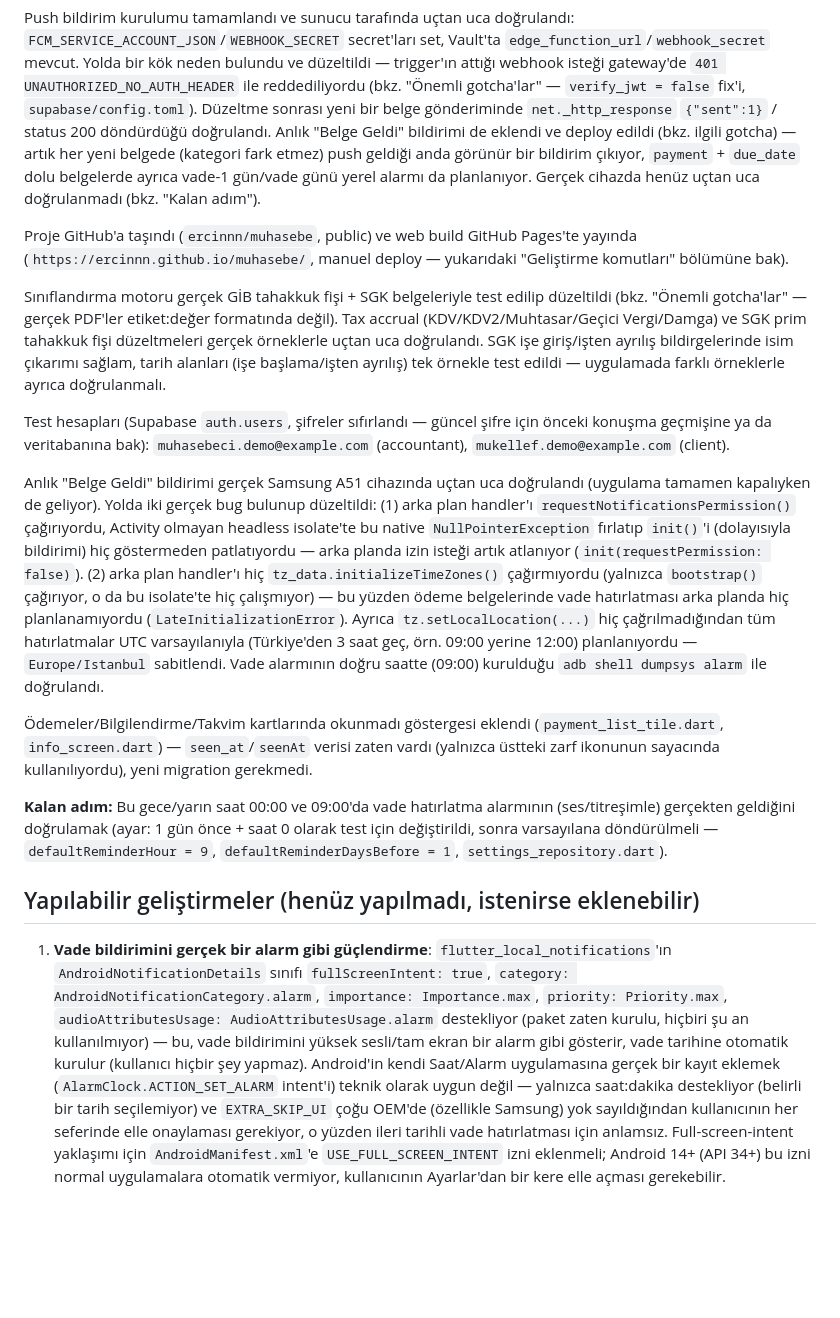
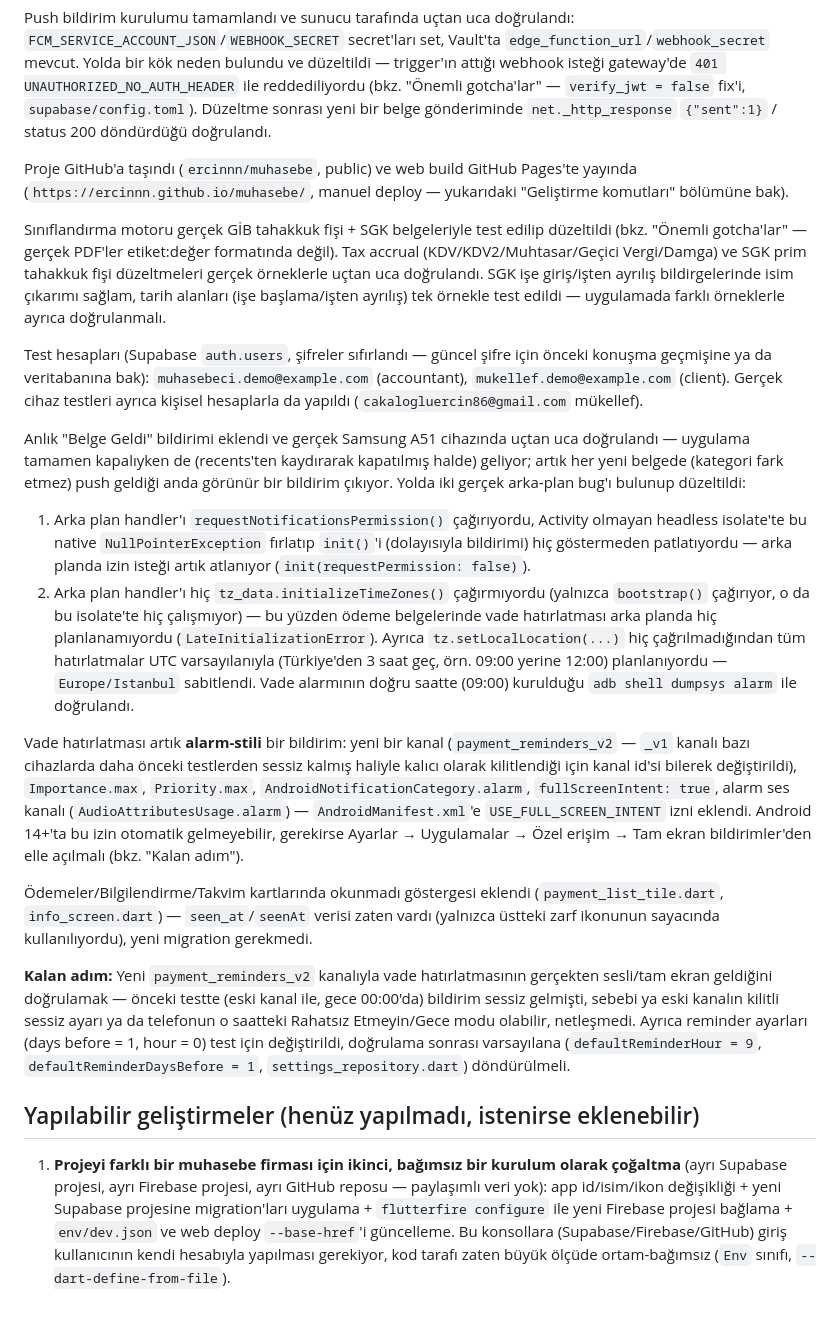
Before and after one commit to ercinnn/muhasebe, a Markdown page: CLAUDE.md, the part around the change. Drawn GitHub-style; blank space fills up the shorter version.

Commit message:
Update CLAUDE.md with this session's push/reminder/UI work
Consolidates and cleans up the notification/reminder narrative (removed a
stale "not yet verified on device" line that was superseded by later
confirmation), documents the alarm-style reminder channel bump and its
still-open verification, and moves the completed alarm-notification idea
out of "Yapılabilir geliştirmeler" in favor of the white-label clone idea
discussed but not implemented this session.

Co-Authored-By: Claude Sonnet 5 <noreply@anthropic.com>

```diff
--- a/CLAUDE.md
+++ b/CLAUDE.md
@@ -217,11 +217,7 @@ düzeltildi — trigger'ın attığı webhook isteği gateway'de `401
 UNAUTHORIZED_NO_AUTH_HEADER` ile reddediliyordu (bkz. "Önemli gotcha'lar" —
 `verify_jwt = false` fix'i, `supabase/config.toml`). Düzeltme sonrası yeni
 bir belge gönderiminde `net._http_response` `{"sent":1}` / status 200
-döndürdüğü doğrulandı. Anlık "Belge Geldi" bildirimi de eklendi ve deploy
-edildi (bkz. ilgili gotcha) — artık her yeni belgede (kategori fark etmez)
-push geldiği anda görünür bir bildirim çıkıyor, `payment` + `due_date`
-dolu belgelerde ayrıca vade-1 gün/vade günü yerel alarmı da planlanıyor.
-Gerçek cihazda henüz uçtan uca doğrulanmadı (bkz. "Kalan adım").
+döndürdüğü doğrulandı.
 
 Proje GitHub'a taşındı (`ercinnn/muhasebe`, public) ve web build GitHub
 Pages'te yayında (`https://ercinnn.github.io/muhasebe/`, manuel deploy —
@@ -238,50 +234,58 @@ giriş/işten ayrılış bildirgelerinde isim çıkarımı sağlam, tarih alanla
 Test hesapları (Supabase `auth.users`, şifreler sıfırlandı — güncel şifre
 için önceki konuşma geçmişine ya da veritabanına bak):
 `muhasebeci.demo@example.com` (accountant), `mukellef.demo@example.com`
-(client).
+(client). Gerçek cihaz testleri ayrıca kişisel hesaplarla da yapıldı
+(`cakalogluercin86@gmail.com` mükellef).
 
-Anlık "Belge Geldi" bildirimi gerçek Samsung A51 cihazında uçtan uca
-doğrulandı (uygulama tamamen kapalıyken de geliyor). Yolda iki gerçek bug
-bulunup düzeltildi: (1) arka plan handler'ı `requestNotificationsPermission()`
-çağırıyordu, Activity olmayan headless isolate'te bu native
-`NullPointerException` fırlatıp `init()`'i (dolayısıyla bildirimi) hiç
-göstermeden patlatıyordu — arka planda izin isteği artık atlanıyor
-(`init(requestPermission: false)`). (2) arka plan handler'ı hiç
-`tz_data.initializeTimeZones()` çağırmıyordu (yalnızca `bootstrap()`
-çağırıyor, o da bu isolate'te hiç çalışmıyor) — bu yüzden ödeme
-belgelerinde vade hatırlatması arka planda hiç planlanamıyordu
-(`LateInitializationError`). Ayrıca `tz.setLocalLocation(...)` hiç
-çağrılmadığından tüm hatırlatmalar UTC varsayılanıyla (Türkiye'den 3 saat
-geç, örn. 09:00 yerine 12:00) planlanıyordu — `Europe/Istanbul` sabitlendi.
-Vade alarmının doğru saatte (09:00) kurulduğu `adb shell dumpsys alarm` ile
-doğrulandı.
+Anlık "Belge Geldi" bildirimi eklendi ve gerçek Samsung A51 cihazında
+uçtan uca doğrulandı — uygulama tamamen kapalıyken de (recents'ten
+kaydırarak kapatılmış halde) geliyor; artık her yeni belgede (kategori
+fark etmez) push geldiği anda görünür bir bildirim çıkıyor. Yolda iki
+gerçek arka-plan bug'ı bulunup düzeltildi:
+1. Arka plan handler'ı `requestNotificationsPermission()` çağırıyordu,
+   Activity olmayan headless isolate'te bu native `NullPointerException`
+   fırlatıp `init()`'i (dolayısıyla bildirimi) hiç göstermeden
+   patlatıyordu — arka planda izin isteği artık atlanıyor
+   (`init(requestPermission: false)`).
+2. Arka plan handler'ı hiç `tz_data.initializeTimeZones()` çağırmıyordu
+   (yalnızca `bootstrap()` çağırıyor, o da bu isolate'te hiç çalışmıyor)
+   — bu yüzden ödeme belgelerinde vade hatırlatması arka planda hiç
+   planlanamıyordu (`LateInitializationError`). Ayrıca
+   `tz.setLocalLocation(...)` hiç çağrılmadığından tüm hatırlatmalar UTC
+   varsayılanıyla (Türkiye'den 3 saat geç, örn. 09:00 yerine 12:00)
+   planlanıyordu — `Europe/Istanbul` sabitlendi. Vade alarmının doğru
+   saatte (09:00) kurulduğu `adb shell dumpsys alarm` ile doğrulandı.
+
+Vade hatırlatması artık **alarm-stili** bir bildirim: yeni bir kanal
+(`payment_reminders_v2` — `_v1` kanalı bazı cihazlarda daha önceki
+testlerden sessiz kalmış haliyle kalıcı olarak kilitlendiği için kanal
+id'si bilerek değiştirildi), `Importance.max`, `Priority.max`,
+`AndroidNotificationCategory.alarm`, `fullScreenIntent: true`, alarm ses
+kanalı (`AudioAttributesUsage.alarm`) — `AndroidManifest.xml`'e
+`USE_FULL_SCREEN_INTENT` izni eklendi. Android 14+'ta bu izin otomatik
+gelmeyebilir, gerekirse Ayarlar → Uygulamalar → Özel erişim → Tam ekran
+bildirimler'den elle açılmalı (bkz. "Kalan adım").
 
 Ödemeler/Bilgilendirme/Takvim kartlarında okunmadı göstergesi eklendi
 (`payment_list_tile.dart`, `info_screen.dart`) — `seen_at`/`seenAt` verisi
 zaten vardı (yalnızca üstteki zarf ikonunun sayacında kullanılıyordu), yeni
 migration gerekmedi.
 
-**Kalan adım:** Bu gece/yarın saat 00:00 ve 09:00'da vade hatırlatma
-alarmının (ses/titreşimle) gerçekten geldiğini doğrulamak (ayar: 1 gün
-önce + saat 0 olarak test için değiştirildi, sonra varsayılana
-döndürülmeli — `defaultReminderHour = 9`, `defaultReminderDaysBefore = 1`,
-`settings_repository.dart`).
+**Kalan adım:** Yeni `payment_reminders_v2` kanalıyla vade hatırlatmasının
+gerçekten sesli/tam ekran geldiğini doğrulamak — önceki testte (eski kanal
+ile, gece 00:00'da) bildirim sessiz gelmişti, sebebi ya eski kanalın kilitli
+sessiz ayarı ya da telefonun o saatteki Rahatsız Etmeyin/Gece modu olabilir,
+netleşmedi. Ayrıca reminder ayarları (days before = 1, hour = 0) test için
+değiştirildi, doğrulama sonrası varsayılana (`defaultReminderHour = 9`,
+`defaultReminderDaysBefore = 1`, `settings_repository.dart`) döndürülmeli.
 
 ## Yapılabilir geliştirmeler (henüz yapılmadı, istenirse eklenebilir)
 
-1. **Vade bildirimini gerçek bir alarm gibi güçlendirme**:
-   `flutter_local_notifications`'ın `AndroidNotificationDetails` sınıfı
-   `fullScreenIntent: true`, `category: AndroidNotificationCategory.alarm`,
-   `importance: Importance.max`, `priority: Priority.max`,
-   `audioAttributesUsage: AudioAttributesUsage.alarm` destekliyor (paket
-   zaten kurulu, hiçbiri şu an kullanılmıyor) — bu, vade bildirimini yüksek
-   sesli/tam ekran bir alarm gibi gösterir, vade tarihine otomatik kurulur
-   (kullanıcı hiçbir şey yapmaz). Android'in kendi Saat/Alarm uygulamasına
-   gerçek bir kayıt eklemek (`AlarmClock.ACTION_SET_ALARM` intent'i) teknik
-   olarak uygun değil — yalnızca saat:dakika destekliyor (belirli bir tarih
-   seçilemiyor) ve `EXTRA_SKIP_UI` çoğu OEM'de (özellikle Samsung) yok
-   sayıldığından kullanıcının her seferinde elle onaylaması gerekiyor, o
-   yüzden ileri tarihli vade hatırlatması için anlamsız. Full-screen-intent
-   yaklaşımı için `AndroidManifest.xml`'e `USE_FULL_SCREEN_INTENT` izni
-   eklenmeli; Android 14+ (API 34+) bu izni normal uygulamalara otomatik
-   vermiyor, kullanıcının Ayarlar'dan bir kere elle açması gerekebilir.
+1. **Projeyi farklı bir muhasebe firması için ikinci, bağımsız bir kurulum
+   olarak çoğaltma** (ayrı Supabase projesi, ayrı Firebase projesi, ayrı
+   GitHub reposu — paylaşımlı veri yok): app id/isim/ikon değişikliği +
+   yeni Supabase projesine migration'ları uygulama + `flutterfire configure`
+   ile yeni Firebase projesi bağlama + `env/dev.json` ve web deploy
+   `--base-href`'i güncelleme. Bu konsollara (Supabase/Firebase/GitHub)
+   giriş kullanıcının kendi hesabıyla yapılması gerekiyor, kod tarafı
+   zaten büyük ölçüde ortam-bağımsız (`Env` sınıfı, `--dart-define-from-file`).
```
